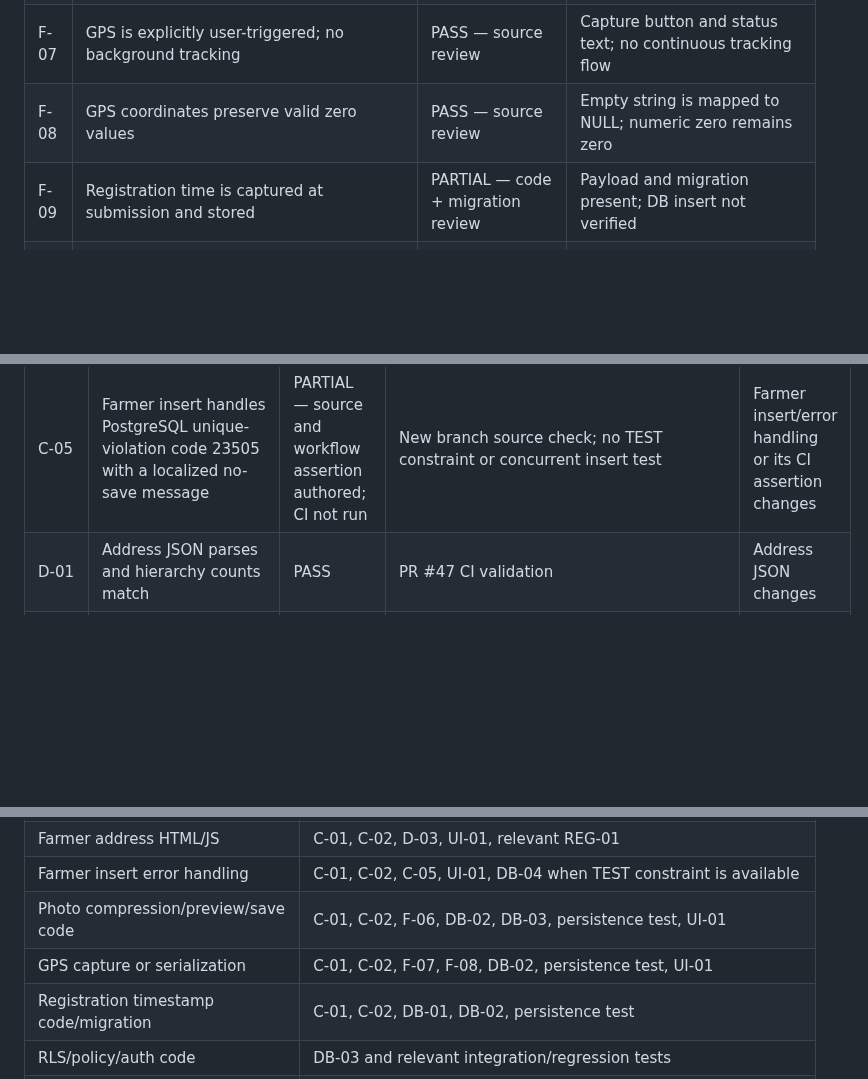
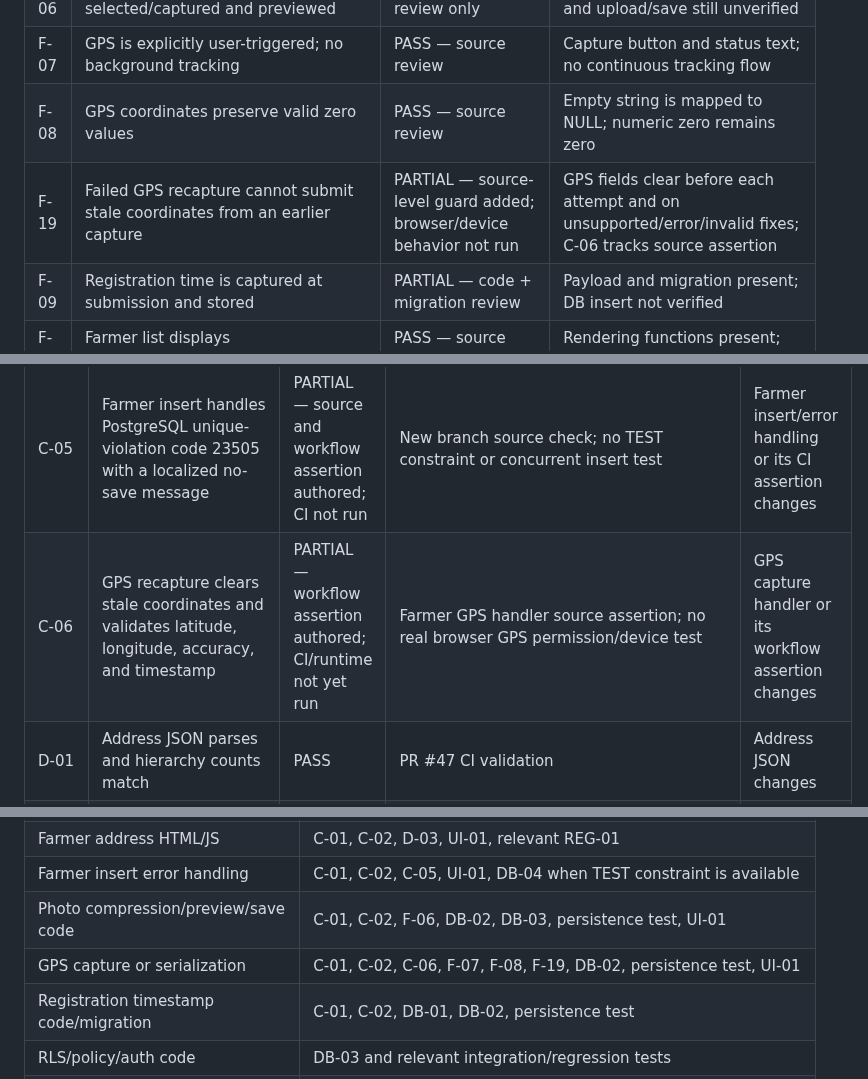
Before and after one commit to jui603295-sudo/muhaimin-dairy, a Markdown page: docs/FARMER_MODULE_DEVELOPMENT_CHECKLIST.md, 3 parts joined by grey strips. Drawn GitHub-style; blank space fills up the shorter version.

Commit message:
Record farmer GPS recapture safety checks

```diff
--- a/docs/FARMER_MODULE_DEVELOPMENT_CHECKLIST.md
+++ b/docs/FARMER_MODULE_DEVELOPMENT_CHECKLIST.md
@@ -29,6 +29,7 @@
 | F-06 | Farmer photo can be selected/captured and previewed | PARTIAL — source review only | Browser/device file permission and upload/save still unverified |
 | F-07 | GPS is explicitly user-triggered; no background tracking | PASS — source review | Capture button and status text; no continuous tracking flow |
 | F-08 | GPS coordinates preserve valid zero values | PASS — source review | Empty string is mapped to NULL; numeric zero remains zero |
+| F-19 | Failed GPS recapture cannot submit stale coordinates from an earlier capture | PARTIAL — source-level guard added; browser/device behavior not run | GPS fields clear before each attempt and on unsupported/error/invalid fixes; C-06 tracks source assertion |
 | F-09 | Registration time is captured at submission and stored | PARTIAL — code + migration review | Payload and migration present; DB insert not verified |
 | F-10 | Farmer list displays photo/address/GPS/registration date | PASS — source review | Rendering functions present; live data display unverified |
 | F-11 | Address dataset is available in the PWA shell/offline | PASS — source review | sw.js v5 precaches the JSON; real offline device test pending |
@@ -49,6 +50,7 @@
 | C-03 | PWA shell and Service Worker static validation | PASS | Same Actions run | sw.js, app shell, or precache list changes |
 | C-04 | Farmer duplicate-code guard is wired before insert and fails closed on lookup errors | PASS — source-level validation, not GitHub Actions | Commit `b0c46431b18d973d3a82fd759aadf9c225b2321d`: 2 inline scripts parsed; loaded-list check, case-insensitive database lookup, fail-closed error path, pre-insert order, and the workflow assertion were executed against exact branch contents | Farmer duplicate guard, farmer submit handler, or its CI assertion changes |
 | C-05 | Farmer insert handles PostgreSQL unique-violation code 23505 with a localized no-save message | PARTIAL — source and workflow assertion authored; CI not run | New branch source check; no TEST constraint or concurrent insert test | Farmer insert/error handling or its CI assertion changes |
+| C-06 | GPS recapture clears stale coordinates and validates latitude, longitude, accuracy, and timestamp | PARTIAL — workflow assertion authored; CI/runtime not yet run | Farmer GPS handler source assertion; no real browser GPS permission/device test | GPS capture handler or its workflow assertion changes |
 | D-01 | Address JSON parses and hierarchy counts match | PASS | PR #47 CI validation | Address JSON changes |
 | D-02 | Thakurgaon Sadar sample hierarchy exists | PASS | Data audit recorded in PR #47 development evidence | Address JSON changes |
 | D-03 | Farmer cascade selector wiring exists | PASS | PR #47 CI/source review | Address form or cascade JS changes |
@@ -82,7 +84,7 @@ Do these once, in order, and record evidence in this file:
 | Farmer address HTML/JS | C-01, C-02, D-03, UI-01, relevant REG-01 |
 | Farmer insert error handling | C-01, C-02, C-05, UI-01, DB-04 when TEST constraint is available |
 | Photo compression/preview/save code | C-01, C-02, F-06, DB-02, DB-03, persistence test, UI-01 |
-| GPS capture or serialization | C-01, C-02, F-07, F-08, DB-02, persistence test, UI-01 |
+| GPS capture or serialization | C-01, C-02, C-06, F-07, F-08, F-19, DB-02, persistence test, UI-01 |
 | Registration timestamp code/migration | C-01, C-02, DB-01, DB-02, persistence test |
 | RLS/policy/auth code | DB-03 and relevant integration/regression tests |
 | sw.js or app shell | C-03, OFF-01, UI-01 |
```
